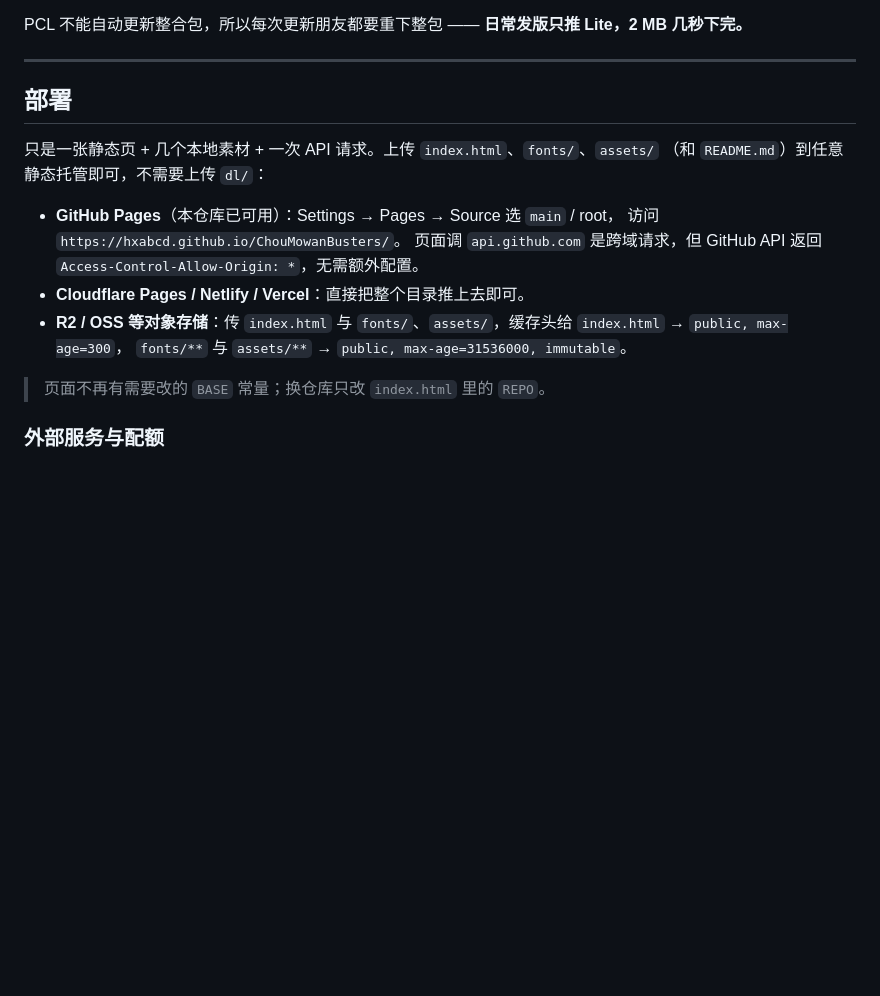
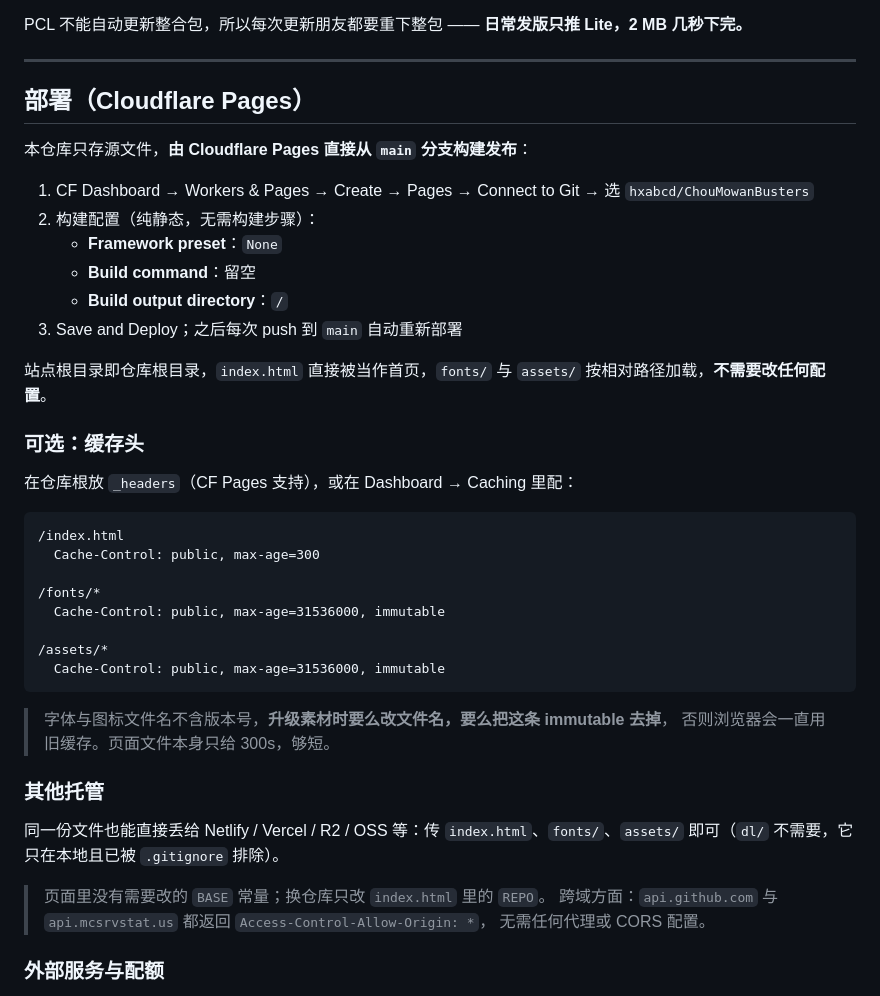
Before and after one commit to hxabcd/ChouMowanBusters, a Markdown page: README.md, the part around the change. Rendered like a GitHub page; blank space fills up the shorter version.

Commit message:
README: 部署章节改为 Cloudflare Pages
- 说明 CF Pages 从 main 分支直连部署的构建配置（无构建步骤，输出目录 /）
- 补 _headers 缓存头示例，并提示素材文件名无版本号时的 immutable 陷阱
- 移除 GitHub Pages 指引（未启用，且当前 token 无 pages 权限）

````diff
--- a/README.md
+++ b/README.md
@@ -104,20 +104,46 @@ PCL 不能自动更新整合包，所以每次更新朋友都要重下整包 —
 
 ---
 
-## 部署
+## 部署（Cloudflare Pages）
 
-只是一张静态页 + 几个本地素材 + 一次 API 请求。上传 `index.html`、`fonts/`、`assets/`
-（和 `README.md`）到任意静态托管即可，不需要上传 `dl/`：
+本仓库只存源文件，**由 Cloudflare Pages 直接从 `main` 分支构建发布**：
 
-- **GitHub Pages**（本仓库已可用）：Settings → Pages → Source 选 `main` / root，
-  访问 `https://hxabcd.github.io/ChouMowanBusters/`。
-  页面调 `api.github.com` 是跨域请求，但 GitHub API 返回 `Access-Control-Allow-Origin: *`，无需额外配置。
-- **Cloudflare Pages / Netlify / Vercel**：直接把整个目录推上去即可。
-- **R2 / OSS 等对象存储**：传 `index.html` 与 `fonts/`、`assets/`，缓存头给
-  `index.html` → `public, max-age=300`，
-  `fonts/**` 与 `assets/**` → `public, max-age=31536000, immutable`。
+1. CF Dashboard → Workers & Pages → Create → Pages → Connect to Git → 选 `hxabcd/ChouMowanBusters`
+2. 构建配置（纯静态，无需构建步骤）：
+   - **Framework preset**：`None`
+   - **Build command**：留空
+   - **Build output directory**：`/`
+3. Save and Deploy；之后每次 push 到 `main` 自动重新部署
 
-> 页面不再有需要改的 `BASE` 常量；换仓库只改 `index.html` 里的 `REPO`。
+站点根目录即仓库根目录，`index.html` 直接被当作首页，`fonts/` 与 `assets/`
+按相对路径加载，**不需要改任何配置**。
+
+### 可选：缓存头
+
+在仓库根放 `_headers`（CF Pages 支持），或在 Dashboard → Caching 里配：
+
+```
+/index.html
+  Cache-Control: public, max-age=300
+
+/fonts/*
+  Cache-Control: public, max-age=31536000, immutable
+
+/assets/*
+  Cache-Control: public, max-age=31536000, immutable
+```
+
+> 字体与图标文件名不含版本号，**升级素材时要么改文件名，要么把这条 immutable 去掉**，
+> 否则浏览器会一直用旧缓存。页面文件本身只给 300s，够短。
+
+### 其他托管
+
+同一份文件也能直接丢给 Netlify / Vercel / R2 / OSS 等：传 `index.html`、`fonts/`、`assets/`
+即可（`dl/` 不需要，它只在本地且已被 `.gitignore` 排除）。
+
+> 页面里没有需要改的 `BASE` 常量；换仓库只改 `index.html` 里的 `REPO`。
+> 跨域方面：`api.github.com` 与 `api.mcsrvstat.us` 都返回 `Access-Control-Allow-Origin: *`，
+> 无需任何代理或 CORS 配置。
 
 ### 外部服务与配额
 
````
